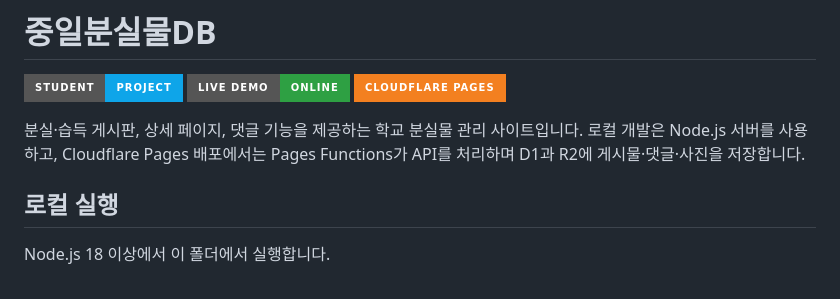
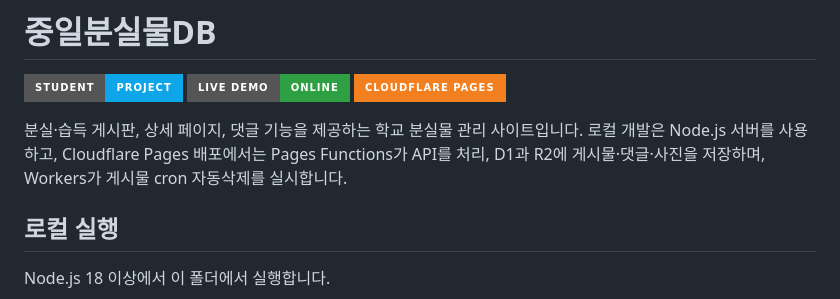
Before and after one commit to mchany/jihs-lostnfound, a Markdown page: README.md, the part around the change. GitHub-like rendering; badges without logos.

```diff
--- a/README.md
+++ b/README.md
@@ -3,7 +3,7 @@
 [![Live Demo](https://img.shields.io/badge/LIVE_DEMO-ONLINE-2ea043?style=for-the-badge&logo=googlechrome&logoColor=white)](https://jihs-lostnfound.pages.dev)
 ![Cloudflare Pages](https://img.shields.io/badge/CLOUDFLARE_PAGES-F38020?style=for-the-badge&logo=cloudflarepages&logoColor=white)
 
-분실·습득 게시판, 상세 페이지, 댓글 기능을 제공하는 학교 분실물 관리 사이트입니다. 로컬 개발은 Node.js 서버를 사용하고, Cloudflare Pages 배포에서는 Pages Functions가 API를 처리하며 D1과 R2에 게시물·댓글·사진을 저장합니다.
+분실·습득 게시판, 상세 페이지, 댓글 기능을 제공하는 학교 분실물 관리 사이트입니다. 로컬 개발은 Node.js 서버를 사용하고, Cloudflare Pages 배포에서는 Pages Functions가 API를 처리, D1과 R2에 게시물·댓글·사진을 저장하며, Workers가 게시물 cron 자동삭제를 실시합니다.
 
 ## 로컬 실행
 
```
